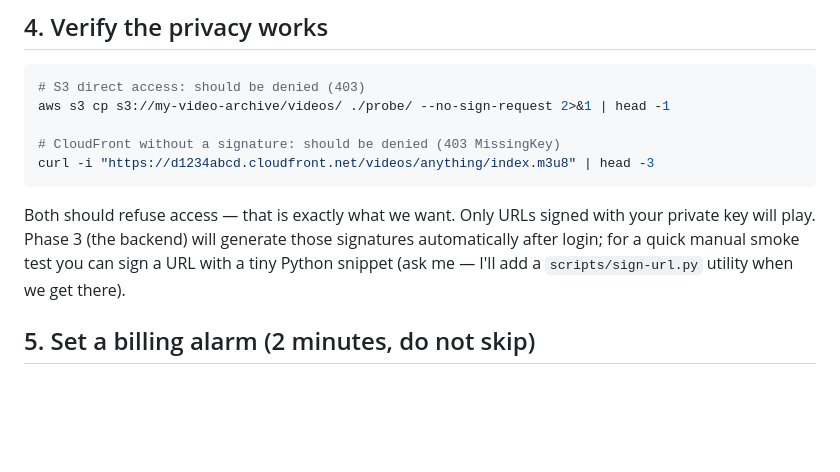
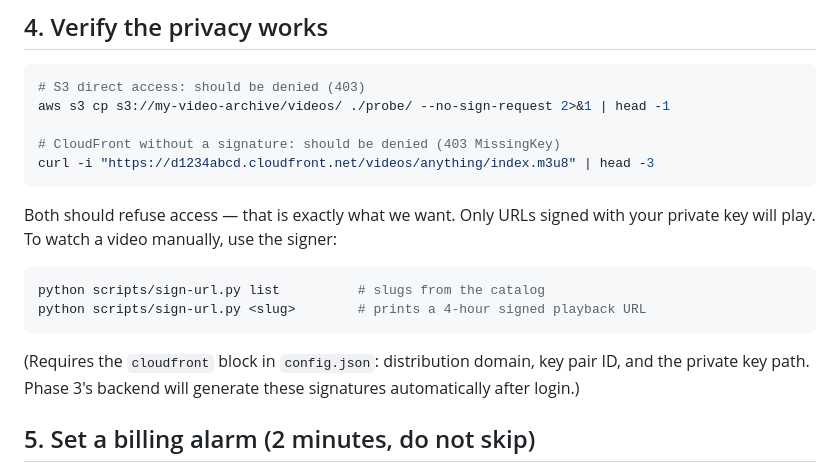
Before and after one commit to iamirtasam/3b-archive, a Markdown page: docs/aws-setup.md, the part around the change. GitHub-like rendering; blank space fills up the shorter version.

Commit message:
Add signer usage to AWS setup verification step

````diff
--- a/docs/aws-setup.md
+++ b/docs/aws-setup.md
@@ -71,7 +71,14 @@ aws s3 cp s3://my-video-archive/videos/ ./probe/ --no-sign-request 2>&1 | head -
 curl -i "https://d1234abcd.cloudfront.net/videos/anything/index.m3u8" | head -3
 ```
 
-Both should refuse access — that is exactly what we want. Only URLs signed with your private key will play. Phase 3 (the backend) will generate those signatures automatically after login; for a quick manual smoke test you can sign a URL with a tiny Python snippet (ask me — I'll add a `scripts/sign-url.py` utility when we get there).
+Both should refuse access — that is exactly what we want. Only URLs signed with your private key will play. To watch a video manually, use the signer:
+
+```powershell
+python scripts/sign-url.py list          # slugs from the catalog
+python scripts/sign-url.py <slug>        # prints a 4-hour signed playback URL
+```
+
+(Requires the `cloudfront` block in `config.json`: distribution domain, key pair ID, and the private key path. Phase 3's backend will generate these signatures automatically after login.)
 
 ## 5. Set a billing alarm (2 minutes, do not skip)
 
````
